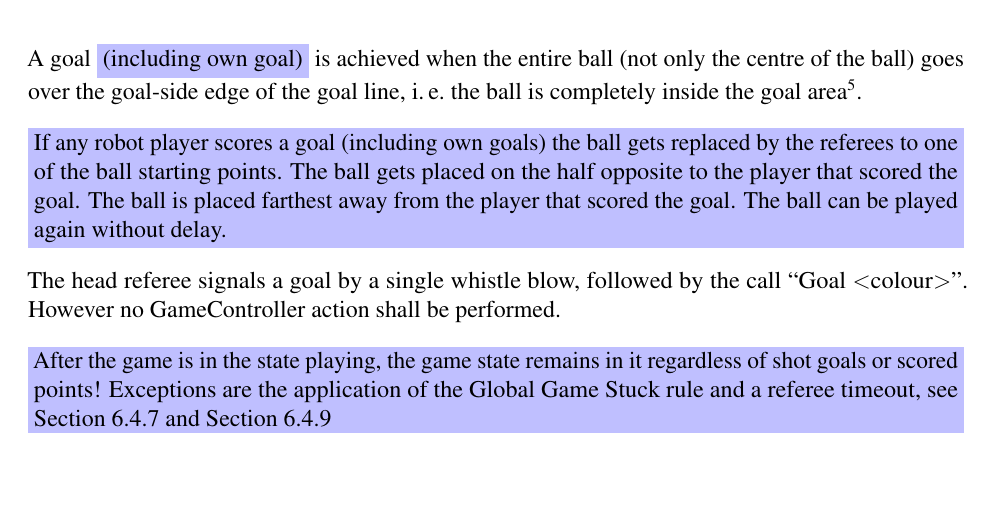
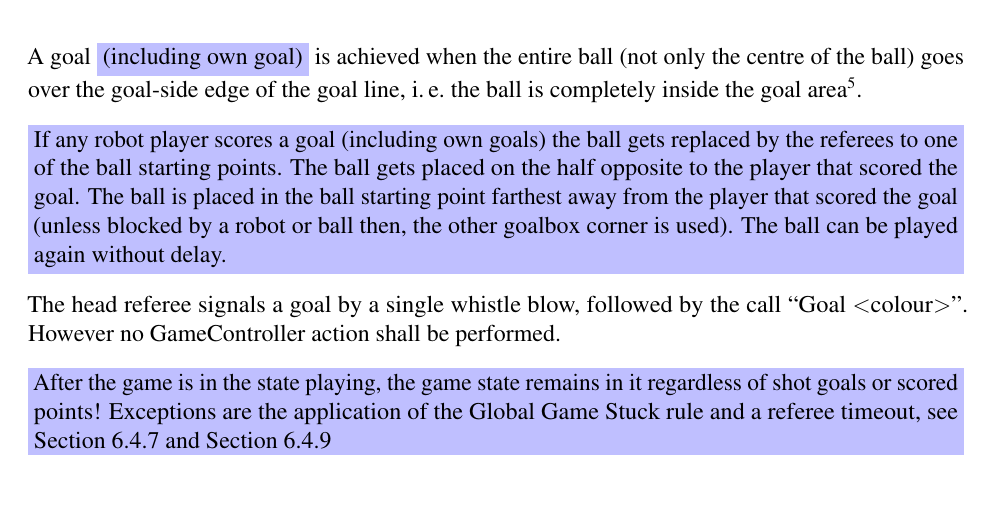
Before and after one commit to RoboCup-SPL/Rules, a LaTeX document (Rules 2021/SPL-Rules.tex, which reads Rules 2021/content/rules.tex): part of page 46 of 60, cut so that both start at the same text, the shorter picture padded with empty space. Compiled offline with pdfLaTeX.

Commit message:
what to do when the corner is blocked

```diff
--- a/Rules 2021/content/rules.tex
+++ b/Rules 2021/content/rules.tex
@@ -330,7 +330,7 @@ The current GameController requires robots to know both their team number and th
 \label{sec:goal}
 A goal \cbw{(including own goal)} is achieved when the entire ball (not only the centre of the ball) goes over the goal-side edge of the goal line, \ie the ball is completely inside the goal area\footnote{The goal line is part of the field.}.
 
-\cbp{If any robot player scores a goal (including own goals) the ball gets replaced by the referees to one of the ball starting points. The ball gets placed on the half opposite to the player that scored the goal. The ball is placed farthest away from the player that scored the goal. The ball can be played again without delay.}
+\cbp{If any robot player scores a goal (including own goals) the ball gets replaced by the referees to one of the ball starting points. The ball gets placed on the half opposite to the player that scored the goal. The ball is placed in the ball starting point farthest away from the player that scored the goal (unless blocked by a robot or ball then, the other goalbox corner is used). The ball can be played again without delay.}
 
 The head referee signals a goal by a single whistle blow, followed by the call ``Goal \textless colour\textgreater''. However no GameController action shall be performed.
 
```
